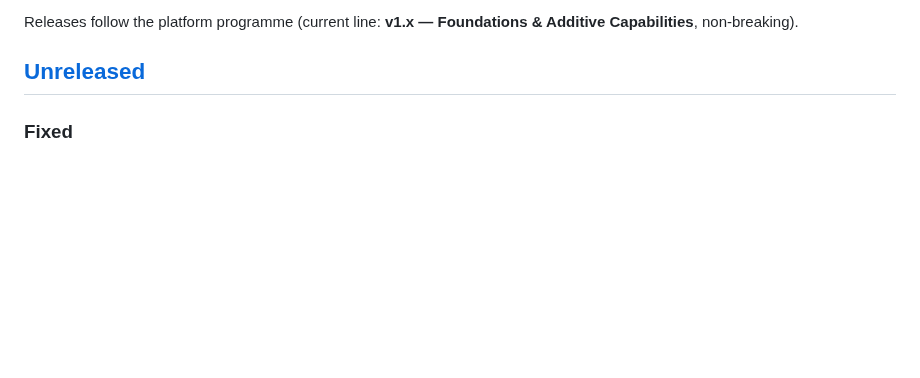
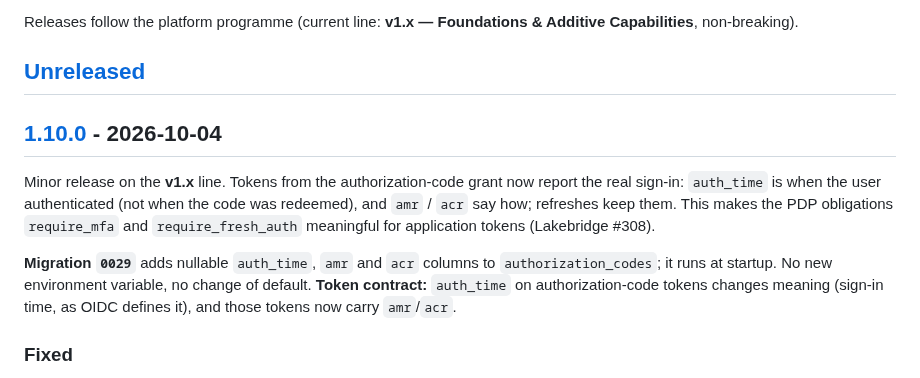
Before and after one commit to ovander/go-oauth2, a Markdown page: CHANGELOG.md, the part around one of its changes. Rendered like a GitHub page; blank space fills up the shorter version.

Commit message:
docs: cut CHANGELOG for v1.10.0
Co-Authored-By: Claude Opus 5.5 <noreply@anthropic.com>
Claude-Session: https://claude.ai/code/session_01GKRxaeYxyDhmt42cehLsGA

```diff
--- a/CHANGELOG.md
+++ b/CHANGELOG.md
@@ -9,6 +9,18 @@ Releases follow the platform programme (current line: **v1.x — Foundations & A
 Capabilities**, non-breaking).
 
 ## [Unreleased]
+
+## [1.10.0] - 2026-10-04
+
+Minor release on the **v1.x** line. Tokens from the authorization-code grant now report the real
+sign-in: `auth_time` is when the user authenticated (not when the code was redeemed), and `amr` /
+`acr` say how; refreshes keep them. This makes the PDP obligations `require_mfa` and
+`require_fresh_auth` meaningful for application tokens (Lakebridge #308).
+
+**Migration `0029`** adds nullable `auth_time`, `amr` and `acr` columns to `authorization_codes`;
+it runs at startup. No new environment variable, no change of default. **Token contract:**
+`auth_time` on authorization-code tokens changes meaning (sign-in time, as OIDC defines it), and
+those tokens now carry `amr`/`acr`.
 
 ### Fixed
 
```
Also changed, not shown: other parts of CHANGELOG.md (+2 -1 lines), README.md (+1 -1 lines), deploy/PRE-DEPLOY-CHECKLIST.md (+2 -2 lines).
